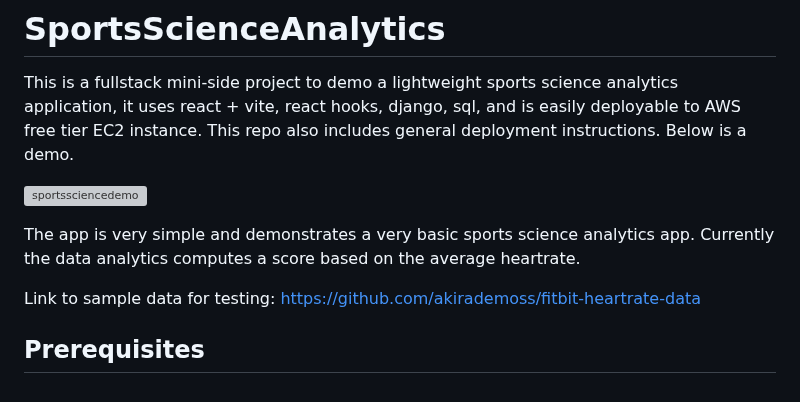
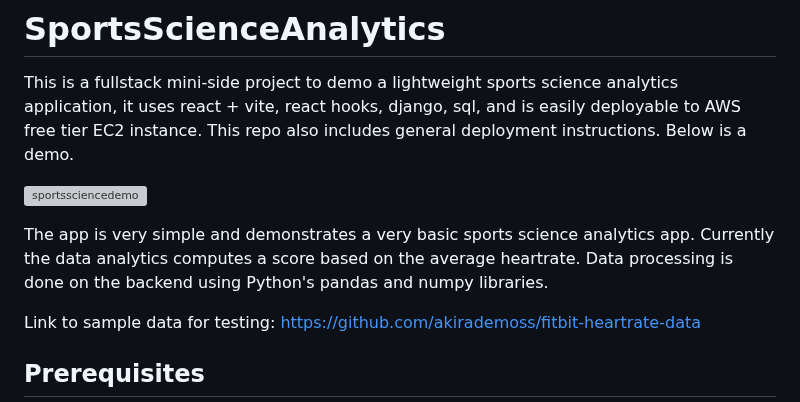
Before and after one commit to akirademoss/SportsScienceAnalytics, a Markdown page: README.md, the part around the change. Drawn GitHub-style; grey boxes are pictures that could not be loaded.

```diff
--- a/README.md
+++ b/README.md
@@ -3,7 +3,7 @@ This is a fullstack mini-side project to demo a lightweight sports science analy
 
 ![sportssciencedemo](https://github.com/akirademoss/SportsScienceAnalytics/assets/8731829/89e23419-8b77-46ef-913d-2df4a9c7d866)
 
-The app is very simple and demonstrates a very basic sports science analytics app.  Currently the data analytics computes a score based on the average heartrate.
+The app is very simple and demonstrates a very basic sports science analytics app.  Currently the data analytics computes a score based on the average heartrate.  Data processing is done on the backend using Python's pandas and numpy libraries.
 
 Link to sample data for testing: https://github.com/akirademoss/fitbit-heartrate-data
 ## Prerequisites
```
